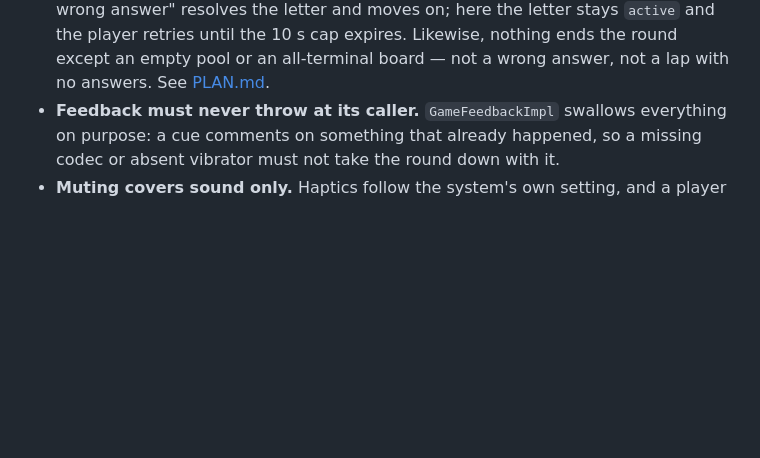
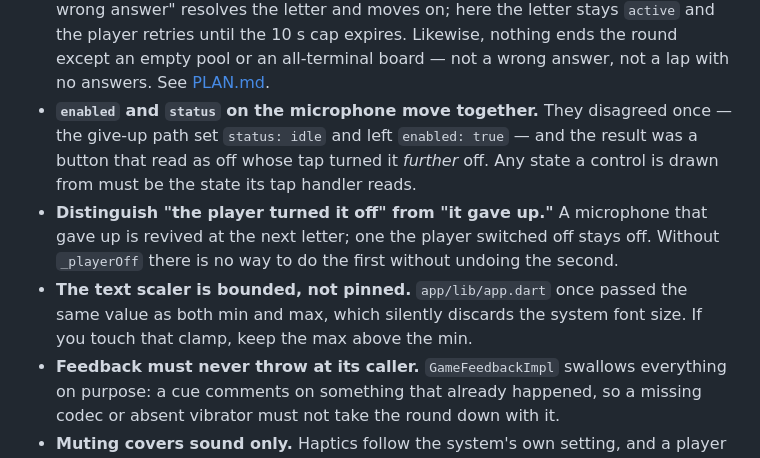
Before and after one commit to Yusubov-Engineering/circular_words, a Markdown page: CLAUDE.md, the part around the change. Rendered like a GitHub page; blank space fills up the shorter version.

```diff
--- a/CLAUDE.md
+++ b/CLAUDE.md
@@ -403,6 +403,17 @@ schema itself.
   nothing ends the round except an empty pool or an all-terminal board — not a
   wrong answer, not a lap with no answers. See
   [PLAN.md](PLAN.md#nothing-ends-the-round-early).
+- **`enabled` and `status` on the microphone move together.** They disagreed
+  once — the give-up path set `status: idle` and left `enabled: true` — and the
+  result was a button that read as off whose tap turned it *further* off. Any
+  state a control is drawn from must be the state its tap handler reads.
+- **Distinguish "the player turned it off" from "it gave up."** A microphone
+  that gave up is revived at the next letter; one the player switched off stays
+  off. Without `_playerOff` there is no way to do the first without undoing the
+  second.
+- **The text scaler is bounded, not pinned.** `app/lib/app.dart` once passed
+  the same value as both min and max, which silently discards the system font
+  size. If you touch that clamp, keep the max above the min.
 - **Feedback must never throw at its caller.** `GameFeedbackImpl` swallows
   everything on purpose: a cue comments on something that already happened, so
   a missing codec or absent vibrator must not take the round down with it.
```
Also changed, not shown: PLAN.md (+32 -1 lines).
